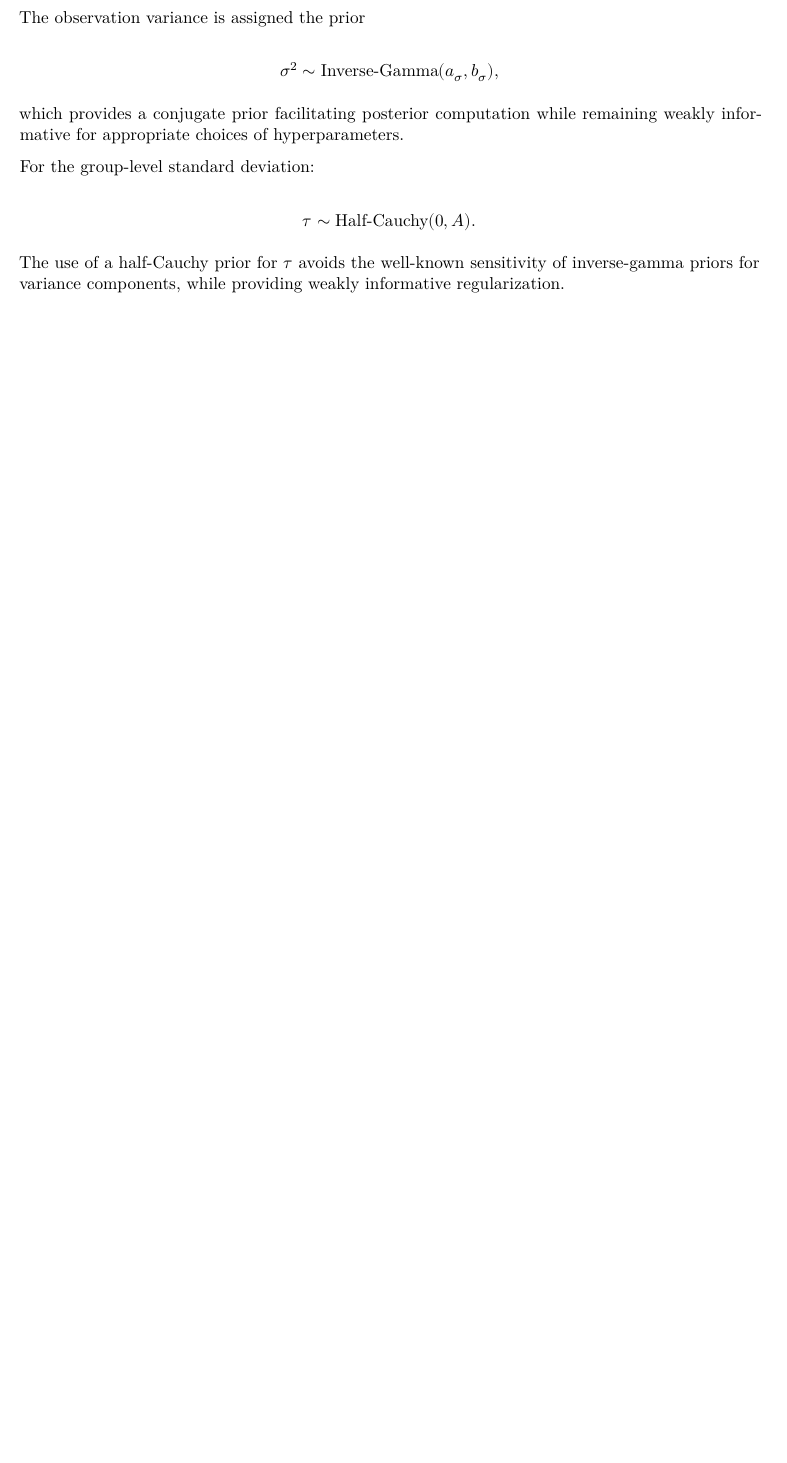
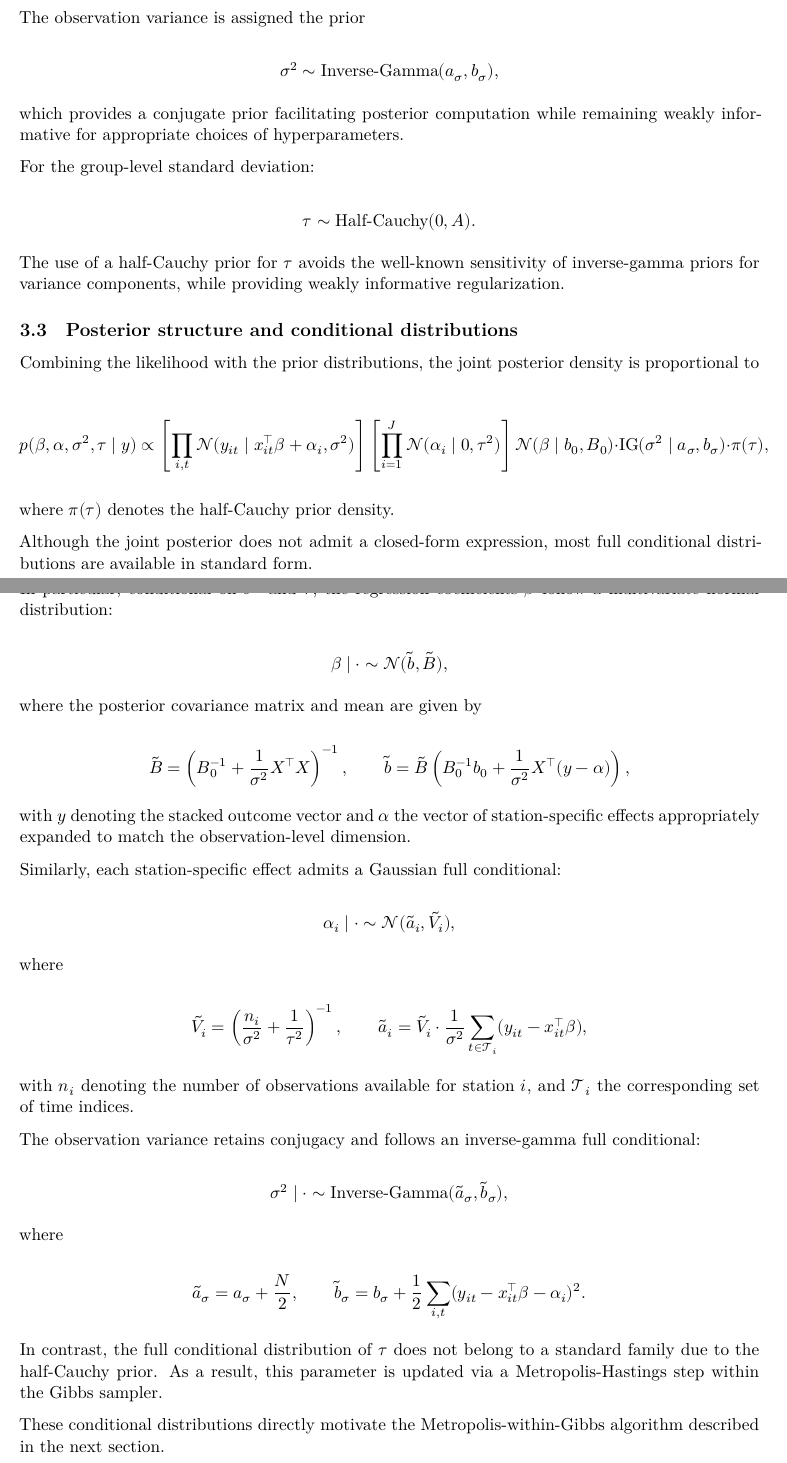
Before and after one commit to leilacielok/bayesian_analysis_project, an R Markdown document (paper/paper_pm25.Rmd): part of page 5 of 13 before the commit and two parts of pages 5 and 6 of 14 after it, the two joined at a grey line, cut so that both start at the same text, the shorter picture padded with empty space. The pictures show the output file paper/paper_pm25.pdf that the author committed with the source.

Commit message:
posterior distribution derivations

```diff
--- a/paper/paper_pm25.Rmd
+++ b/paper/paper_pm25.Rmd
@@ -131,3 +131,14 @@ $$
 $$
 
 The use of a half-Cauchy prior for \( \tau \) avoids the well-known sensitivity of inverse-gamma priors for variance components, while providing weakly informative regularization.
+
+## Posterior structure and conditional distributions
+
+Combining the likelihood with the prior distributions, the joint posterior density is proportional to
+
+$$
+p(\beta, \alpha, \sigma^2, \tau \mid y)
+\propto
+\left[
+\prod_{i,t}
+\mathcal{N}(y_{it} \mid x_{it}^\top \beta + \alpha_i, \sigma^2)
@@ -133,0 +148,3 @@ The use of a half-Cauchy prior for \( \tau \) avoids the well-known sensitivity
+\mathcal{N}(\alpha_i \mid 0, \tau^2)
+\right]
+\mathcal{N}(\beta \mid b_0, B_0)
@@ -133,0 +159 @@ The use of a half-Cauchy prior for \( \tau \) avoids the well-known sensitivity
+Although the joint posterior does not admit a closed-form expression, most full conditional distributions are available in standard form.
@@ -134,3 +164,49 @@ The use of a half-Cauchy prior for \( \tau \) avoids the well-known sensitivity
+\beta \mid \cdot \sim \mathcal{N}(\tilde{b}, \tilde{B}),
+$$
+
+where the posterior covariance matrix and mean are given by
+
+$$
+\tilde{B} = \left( B_0^{-1} + \frac{1}{\sigma^2} X^\top X \right)^{-1},
+\qquad
+\tilde{b} = \tilde{B} \left( B_0^{-1} b_0 + \frac{1}{\sigma^2} X^\top (y - \alpha) \right),
+$$
+
+with \(y\) denoting the stacked outcome vector and \(\alpha\) the vector of station-specific effects appropriately expanded to match the observation-level dimension.
+
+Similarly, each station-specific effect admits a Gaussian full conditional:
+
+$$
+\alpha_i \mid \cdot \sim \mathcal{N}(\tilde{a}_i, \tilde{V}_i),
+$$
+
+where
+
+$$
+\tilde{V}_i = \left( \frac{n_i}{\sigma^2} + \frac{1}{\tau^2} \right)^{-1},
+\qquad
+\tilde{a}_i = \tilde{V}_i \cdot \frac{1}{\sigma^2} \sum_{t \in \mathcal{T}_i} (y_{it} - x_{it}^\top \beta),
+$$
+
+with \(n_i\) denoting the number of observations available for station \(i\), and \(\mathcal{T}_i\) the corresponding set of time indices.
+
+The observation variance retains conjugacy and follows an inverse-gamma full conditional:
+
+$$
+\sigma^2 \mid \cdot \sim \text{Inverse-Gamma}(\tilde{a}_\sigma, \tilde{b}_\sigma),
+$$
+
+where
+
+$$
+\tilde{a}_\sigma = a_\sigma + \frac{N}{2},
+\qquad
+\tilde{b}_\sigma = b_\sigma + \frac{1}{2} \sum_{i,t} (y_{it} - x_{it}^\top \beta - \alpha_i)^2.
+$$
+
+In contrast, the full conditional distribution of \(\tau\) does not belong to a standard family due to the half-Cauchy prior. As a result, this parameter is updated via a Metropolis-Hastings step within the Gibbs sampler.
+
+These conditional distributions directly motivate the Metropolis-within-Gibbs algorithm described in the next section.
 
 ## MCMC estimation
 
```
Also changed, not shown: paper/paper_pm25.pdf, paper/paper_pm25.Rmd (15 more changed lines).
